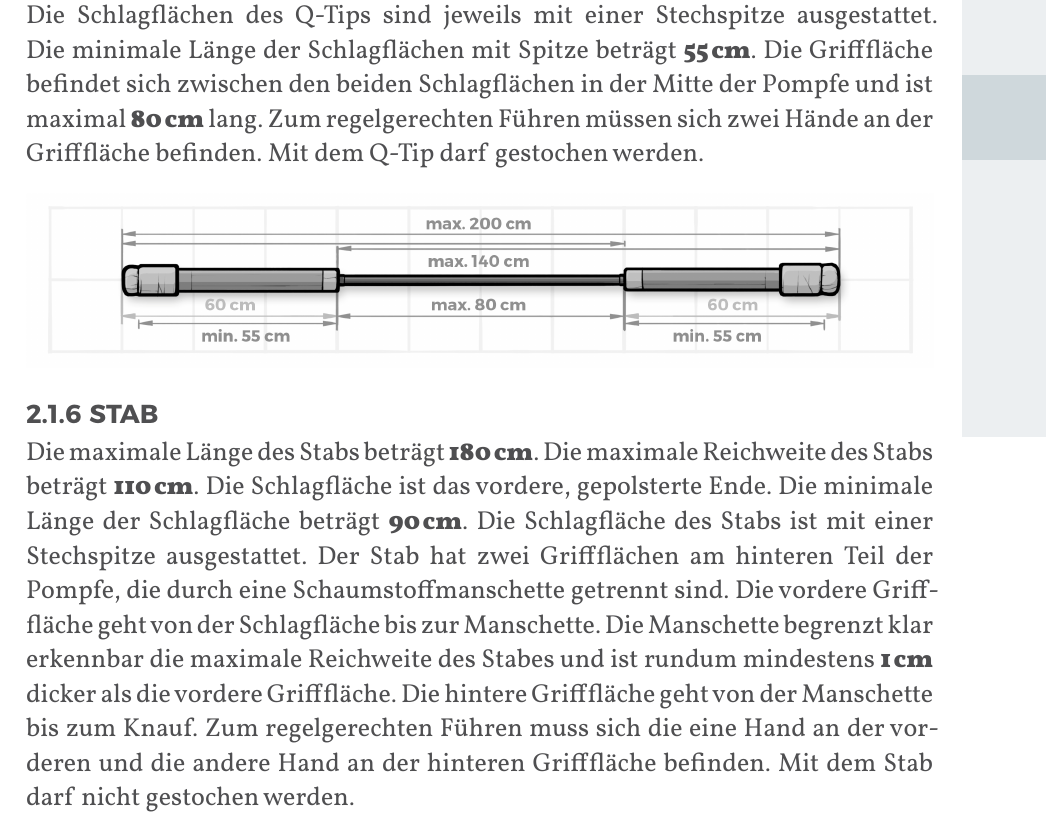
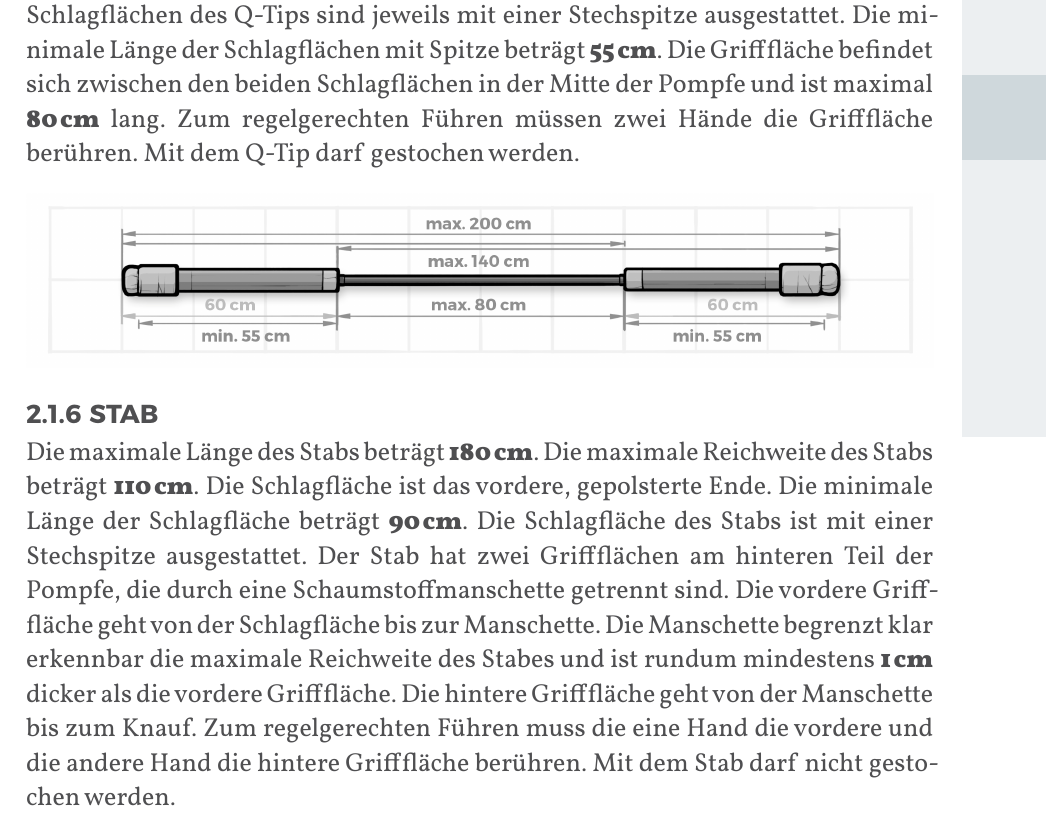
Before and after one commit to JuggerGermany/Regelwerk, a Typst document (typst/regelwerk.typ, which reads typst/pompfen/kurzpompfe.typ, typst/pompfen/langpompfe.typ, typst/pompfen/qtip.typ): part of page 13 of 35, cut so that both start at the same text. Compiled offline with Typst 0.15.

Commit message:
befinden durch berühren ersetzen

```diff
--- a/typst/pompfen/kurzpompfe.typ
+++ b/typst/pompfen/kurzpompfe.typ
@@ -6,7 +6,7 @@ Die maximale Länge und die maximale Reichweite der Kurzpompfe beträgt #strong[
 Schlagfläche ist das vordere, gepolsterte Ende. Die Schlagfläche der Kurzpompfe ist mit einer
 Stechspitze ausgestattet. Die minimale Länge der Schlagfläche mit Spitze beträgt #strong[60_cm]. Die
 Grifffläche befindet sich am hinteren Ende der Pompfe. Die Kurzpompfe darf in Kombination mit einem
-Schild oder einer zweiten Kurzpompfe gespielt werden. Zum regelgerechten Führen muss sich eine Hand
-an der Grifffläche befinden. Mit der Kurzpompfe darf gestochen werden.
+Schild oder einer zweiten Kurzpompfe gespielt werden. Zum regelgerechten Führen muss eine Hand
+die Grifffläche berühren. Mit der Kurzpompfe darf gestochen werden.
 
 #align(center)[#image("/typst/images/kp.jpg")]
--- a/typst/pompfen/langpompfe.typ
+++ b/typst/pompfen/langpompfe.typ
@@ -5,7 +5,7 @@
 Die maximale Länge und die maximale Reichweite der Langpompfe beträgt #strong[140_cm]. Die
 Schlagfläche ist das vordere, gepolsterte Ende. Die Schlagfläche der Langpompfe ist mit einer
 Stechspitze ausgestattet. Die minimale Länge der Schlagfläche mit Spitze beträgt #strong[100_cm].
-Die Grifffläche befindet sich am hinteren Ende der Pompfe. Zum regelgerechten Führen müssen sich
-zwei Hände an der Grifffläche befinden. Mit der Langpompfe darf gestochen werden.
+Die Grifffläche befindet sich am hinteren Ende der Pompfe. Zum regelgerechten Führen müssen
+zwei Hände die Grifffläche berühren. Mit der Langpompfe darf gestochen werden.
 
 #align(center)[#image("/typst/images/lp.jpg")]
--- a/typst/pompfen/qtip.typ
+++ b/typst/pompfen/qtip.typ
@@ -6,7 +6,7 @@ Die maximale Länge des Q-Tips beträgt #strong[200_cm]. Die maximale Reichweite
 Die Schlagflächen sind die beiden gepolsterten Enden. Die Schlagflächen des Q-Tips sind jeweils mit
 einer Stechspitze ausgestattet. Die minimale Länge der Schlagflächen mit Spitze beträgt #strong[55_cm].
 Die Grifffläche befindet sich zwischen den beiden Schlagflächen in der Mitte der Pompfe und ist
-maximal #strong[80_cm] lang. Zum regelgerechten Führen müssen sich zwei Hände an der Grifffläche
-befinden. Mit dem Q-Tip darf gestochen werden.
+maximal #strong[80_cm] lang. Zum regelgerechten Führen müssen zwei Hände die Grifffläche
+berühren. Mit dem Q-Tip darf gestochen werden.
 
 #align(center)[#image("/typst/images/q_tip.jpg")]
--- a/typst/pompfen/stab.typ
+++ b/typst/pompfen/stab.typ
@@ -9,7 +9,7 @@ hinteren Teil der Pompfe, die durch eine Schaumstoffmanschette getrennt sind. Di
 Grifffläche geht von der Schlagfläche bis zur Manschette. Die Manschette begrenzt klar erkennbar die
 maximale Reichweite des Stabes und ist rundum mindestens #strong[1_cm] dicker als die vordere
 Grifffläche. Die hintere Grifffläche geht von der Manschette bis zum Knauf. Zum regelgerechten
-Führen muss sich die eine Hand an der vorderen und die andere Hand an der hinteren Grifffläche
-befinden. Mit dem Stab darf nicht gestochen werden.
+Führen muss die eine Hand die vordere und die andere Hand die hintere Grifffläche
+berühren. Mit dem Stab darf nicht gestochen werden.
 
 #align(center)[#image("/typst/images/stab.jpg")]
```
